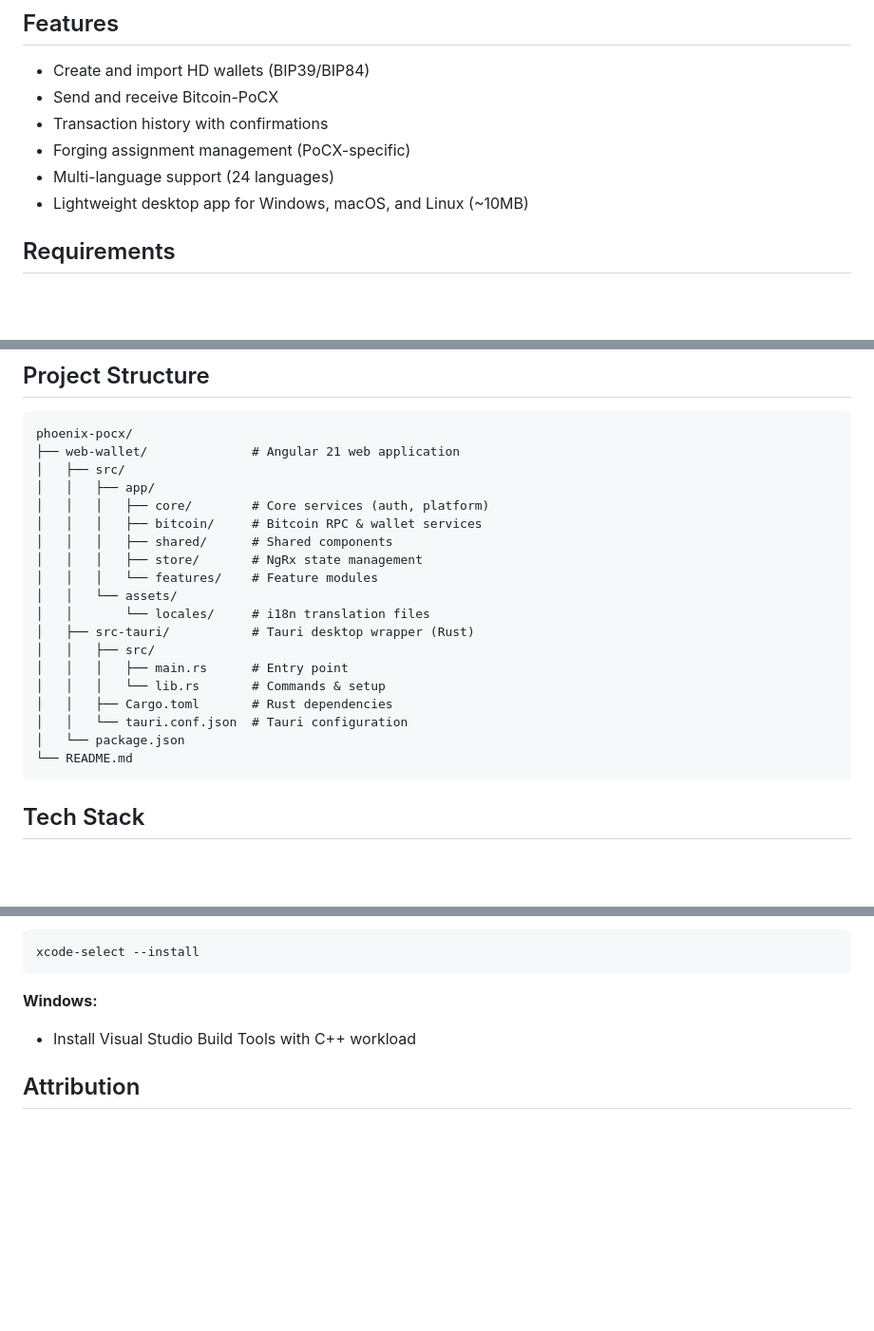
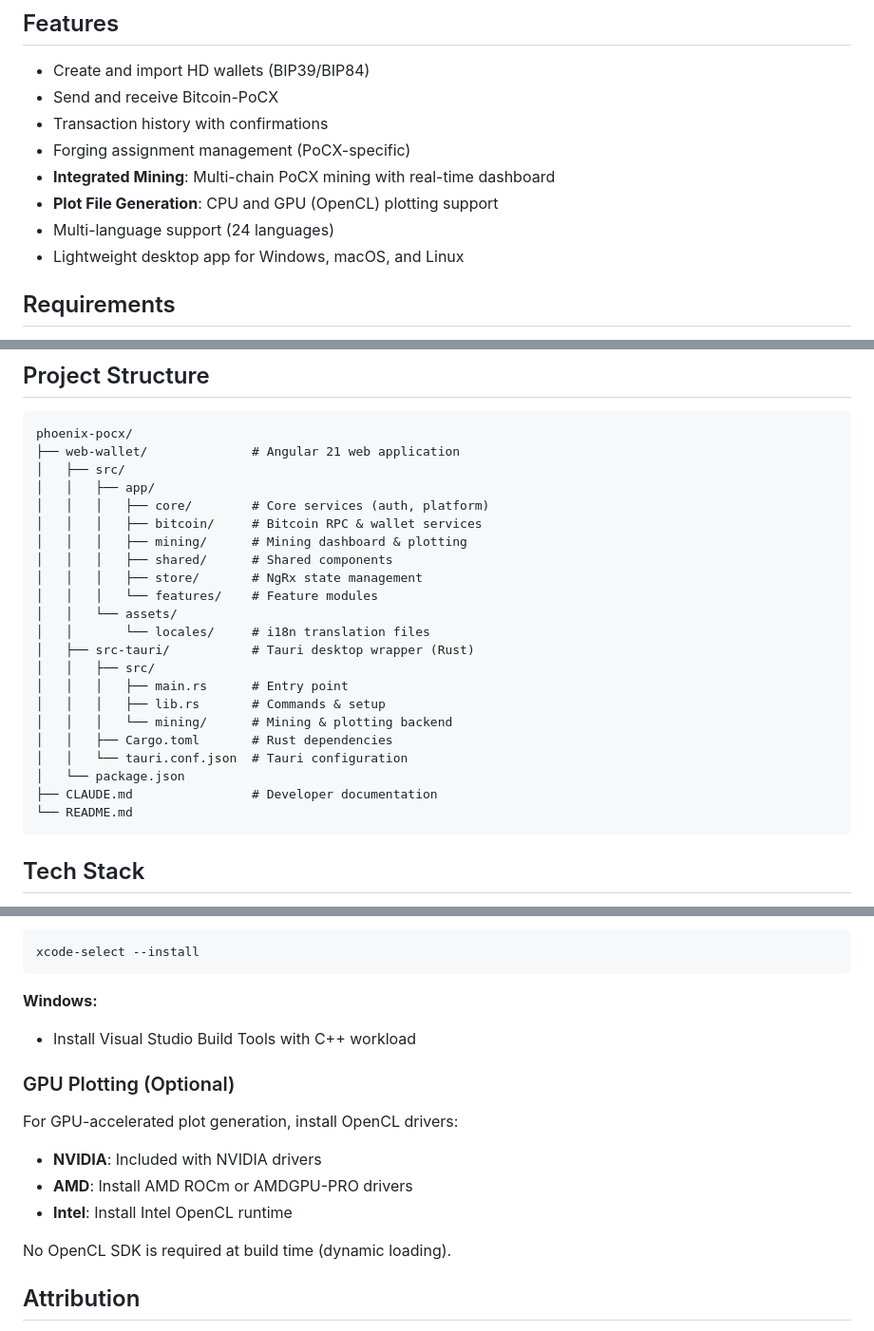
Before and after one commit to PoC-Consortium/phoenix-pocx, a Markdown page: README.md, 3 parts joined by grey strips. Shown at 95% size. GitHub-like rendering; blank space fills up the shorter version.

````diff
--- a/README.md
+++ b/README.md
@@ -8,8 +8,10 @@ A modern Bitcoin-PoCX desktop wallet built with Angular 21 and Tauri.
 - Send and receive Bitcoin-PoCX
 - Transaction history with confirmations
 - Forging assignment management (PoCX-specific)
+- **Integrated Mining**: Multi-chain PoCX mining with real-time dashboard
+- **Plot File Generation**: CPU and GPU (OpenCL) plotting support
 - Multi-language support (24 languages)
-- Lightweight desktop app for Windows, macOS, and Linux (~10MB)
+- Lightweight desktop app for Windows, macOS, and Linux
 
 ## Requirements
 
@@ -56,6 +58,7 @@ phoenix-pocx/
 │   │   ├── app/
 │   │   │   ├── core/        # Core services (auth, platform)
 │   │   │   ├── bitcoin/     # Bitcoin RPC & wallet services
+│   │   │   ├── mining/      # Mining dashboard & plotting
 │   │   │   ├── shared/      # Shared components
 │   │   │   ├── store/       # NgRx state management
 │   │   │   └── features/    # Feature modules
@@ -64,10 +67,12 @@ phoenix-pocx/
 │   ├── src-tauri/           # Tauri desktop wrapper (Rust)
 │   │   ├── src/
 │   │   │   ├── main.rs      # Entry point
-│   │   │   └── lib.rs       # Commands & setup
+│   │   │   ├── lib.rs       # Commands & setup
+│   │   │   └── mining/      # Mining & plotting backend
 │   │   ├── Cargo.toml       # Rust dependencies
 │   │   └── tauri.conf.json  # Tauri configuration
 │   └── package.json
+├── CLAUDE.md                # Developer documentation
 └── README.md
 ```
 
@@ -129,6 +134,15 @@ xcode-select --install
 **Windows:**
 - Install Visual Studio Build Tools with C++ workload
 
+### GPU Plotting (Optional)
+
+For GPU-accelerated plot generation, install OpenCL drivers:
+- **NVIDIA**: Included with NVIDIA drivers
+- **AMD**: Install AMD ROCm or AMDGPU-PRO drivers
+- **Intel**: Install Intel OpenCL runtime
+
+No OpenCL SDK is required at build time (dynamic loading).
+
 ## Attribution
 
 This project is a fork of [Phoenix](https://github.com/signum-network/phoenix) by the Signum Network team. The original Phoenix wallet was built for the Signum blockchain and has been adapted for Bitcoin-PoCX.
````
Also changed, not shown: CLAUDE.md (+90 -2 lines).
